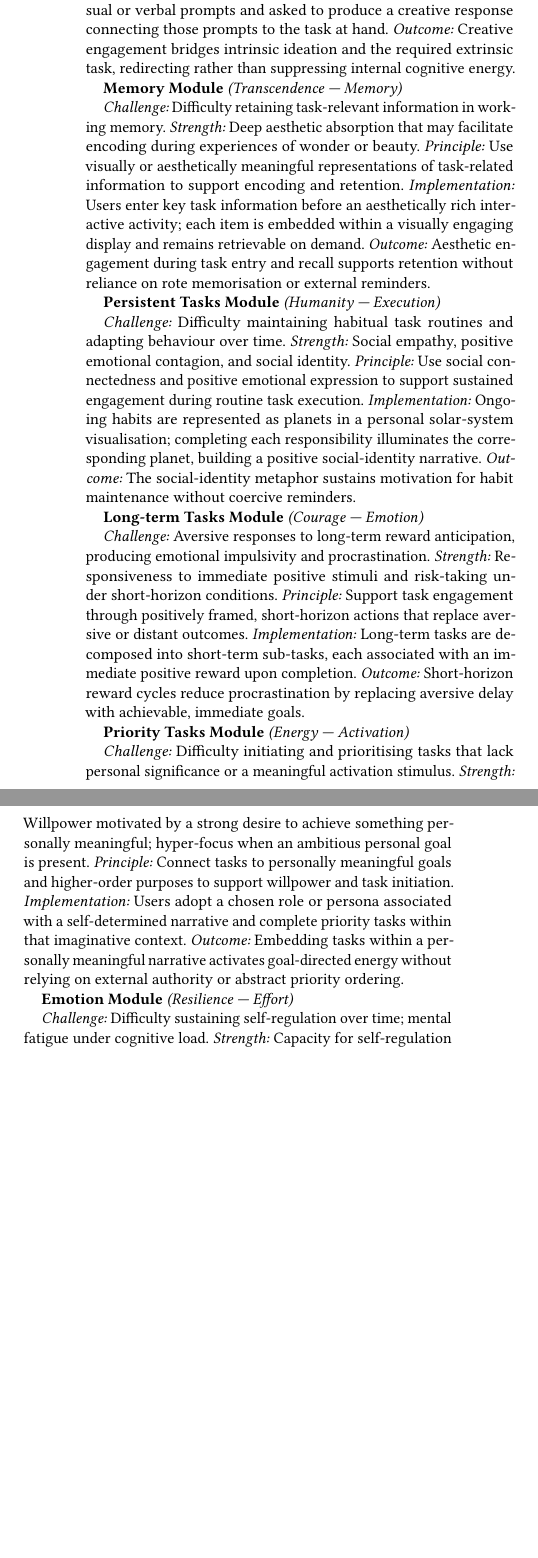
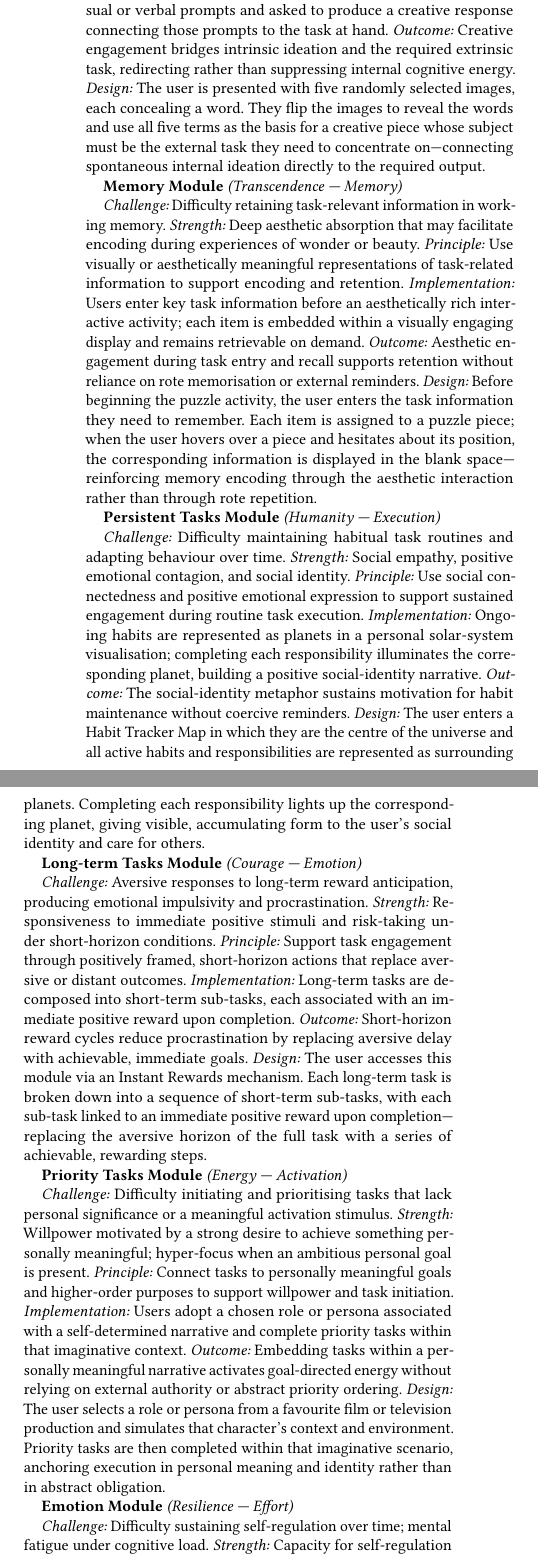
Before and after one commit to Rayray09/ADHD-Assets-poster, a LaTeX paper (sigconf.tex): two parts of the columns of page 4 of 6 before the commit and two parts of the columns of page 4 of 7 after it, joined at a grey line, cut so that both start at the same text, the shorter picture padded with empty space. Compiled offline with pdfLaTeX.

Commit message:
Update sigconf.tex

```diff
--- a/sigconf.tex
+++ b/sigconf.tex
@@ -401,6 +401,11 @@ to the task at hand.
 \textit{Outcome:} Creative engagement bridges intrinsic ideation and the
 required extrinsic task, redirecting rather than suppressing internal cognitive
 energy.
+\textit{Design:} The user is presented with five randomly selected images, each
+concealing a word. They flip the images to reveal the words and use all five
+terms as the basis for a creative piece whose subject must be the external task
+they need to concentrate on---connecting spontaneous internal ideation directly
+to the required output.
 
 \textbf{Memory Module} \textit{(Transcendence — Memory)}
 
@@ -415,6 +420,11 @@ aesthetically rich interactive activity; each item is embedded within a visually
 engaging display and remains retrievable on demand.
 \textit{Outcome:} Aesthetic engagement during task entry and recall supports
 retention without reliance on rote memorisation or external reminders.
+\textit{Design:} Before beginning the puzzle activity, the user enters the task
+information they need to remember. Each item is assigned to a puzzle piece;
+when the user hovers over a piece and hesitates about its position, the
+corresponding information is displayed in the blank space---reinforcing memory
+encoding through the aesthetic interaction rather than through rote repetition.
 
 \textbf{Persistent Tasks Module} \textit{(Humanity — Execution)}
 
@@ -429,6 +439,11 @@ personal solar-system visualisation; completing each responsibility illuminates
 the corresponding planet, building a positive social-identity narrative.
 \textit{Outcome:} The social-identity metaphor sustains motivation for habit
 maintenance without coercive reminders.
+\textit{Design:} The user enters a Habit Tracker Map in which they are the
+centre of the universe and all active habits and responsibilities are
+represented as surrounding planets. Completing each responsibility lights up
+the corresponding planet, giving visible, accumulating form to the user's
+social identity and care for others.
 
 \textbf{Long-term Tasks Module} \textit{(Courage — Emotion)}
 
@@ -442,6 +457,11 @@ short-horizon actions that replace aversive or distant outcomes.
 sub-tasks, each associated with an immediate positive reward upon completion.
 \textit{Outcome:} Short-horizon reward cycles reduce procrastination by
 replacing aversive delay with achievable, immediate goals.
+\textit{Design:} The user accesses this module via an Instant Rewards
+mechanism. Each long-term task is broken down into a sequence of short-term
+sub-tasks, with each sub-task linked to an immediate positive reward upon
+completion---replacing the aversive horizon of the full task with a series of
+achievable, rewarding steps.
 
 \textbf{Priority Tasks Module} \textit{(Energy — Activation)}
 
@@ -457,6 +477,10 @@ context.
 \textit{Outcome:} Embedding tasks within a personally meaningful narrative
 activates goal-directed energy without relying on external authority or abstract
 priority ordering.
+\textit{Design:} The user selects a role or persona from a favourite film or
+television production and simulates that character's context and environment.
+Priority tasks are then completed within that imaginative scenario, anchoring
+execution in personal meaning and identity rather than in abstract obligation.
 
 \textbf{Emotion Module} \textit{(Resilience — Effort)}
 
```
Also changed, not shown: sigconf.tex (5 more changed lines).
